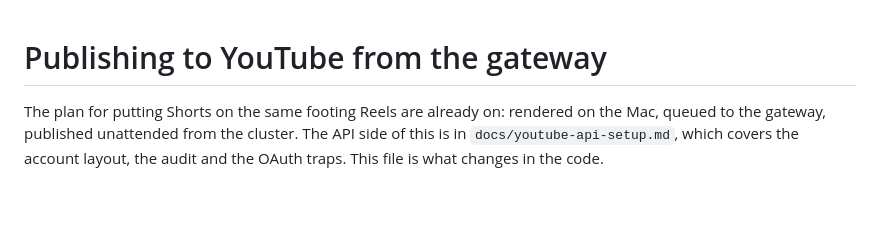
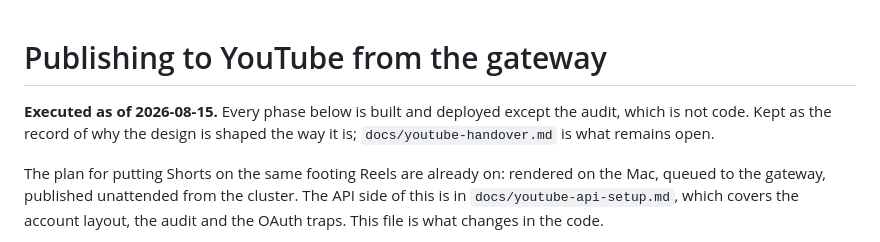
Before and after one commit to mortennordbye/reelsmith, a Markdown page: docs/youtube-publishing-plan.md, the part around the change. GitHub-like rendering; blank space fills up the shorter version.

```diff
--- a/docs/youtube-publishing-plan.md
+++ b/docs/youtube-publishing-plan.md
@@ -1,4 +1,8 @@
 # Publishing to YouTube from the gateway
+
+**Executed as of 2026-08-15.** Every phase below is built and deployed except
+the audit, which is not code. Kept as the record of why the design is shaped
+the way it is; `docs/youtube-handover.md` is what remains open.
 
 The plan for putting Shorts on the same footing Reels are already on: rendered on
 the Mac, queued to the gateway, published unattended from the cluster. The API
```
Also changed, not shown: docs/youtube-handover.md (added, +125 -0 lines).
